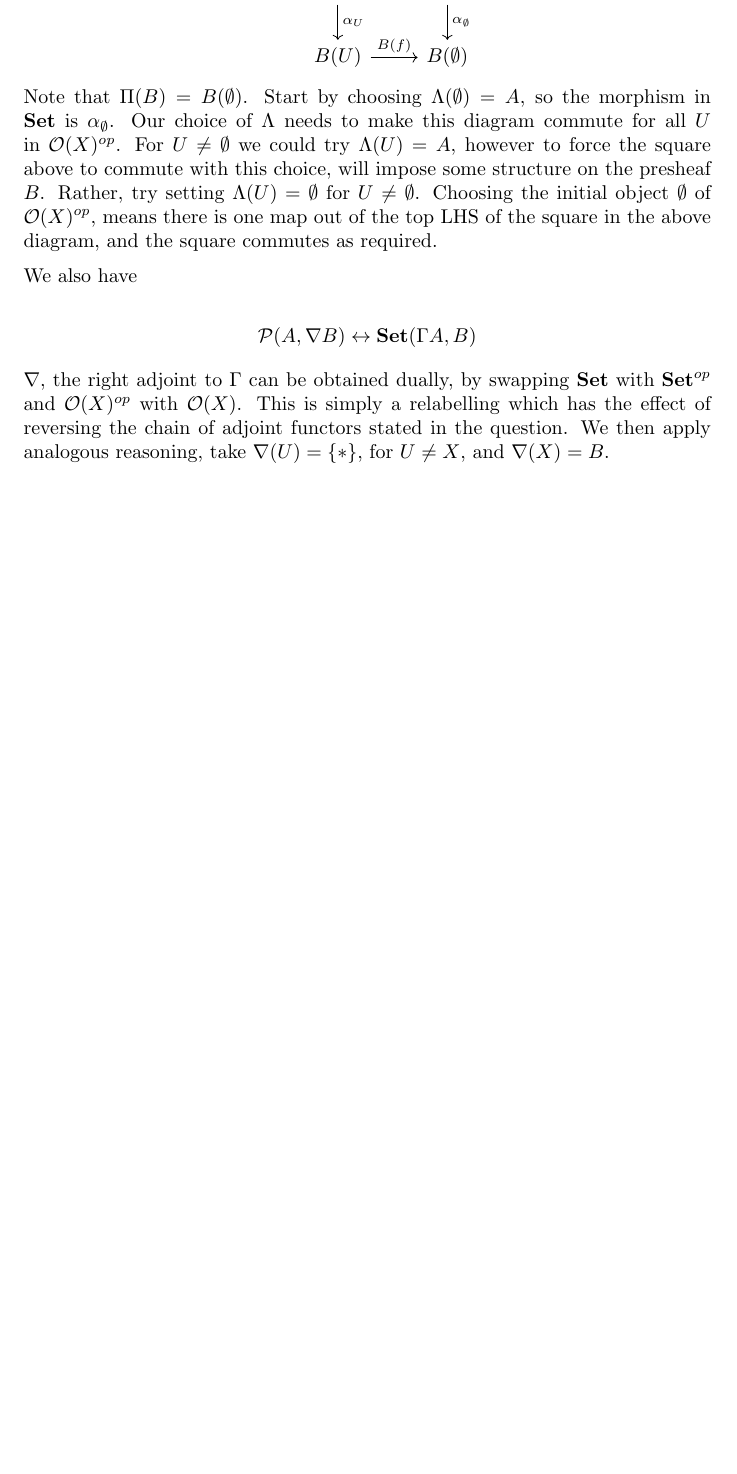
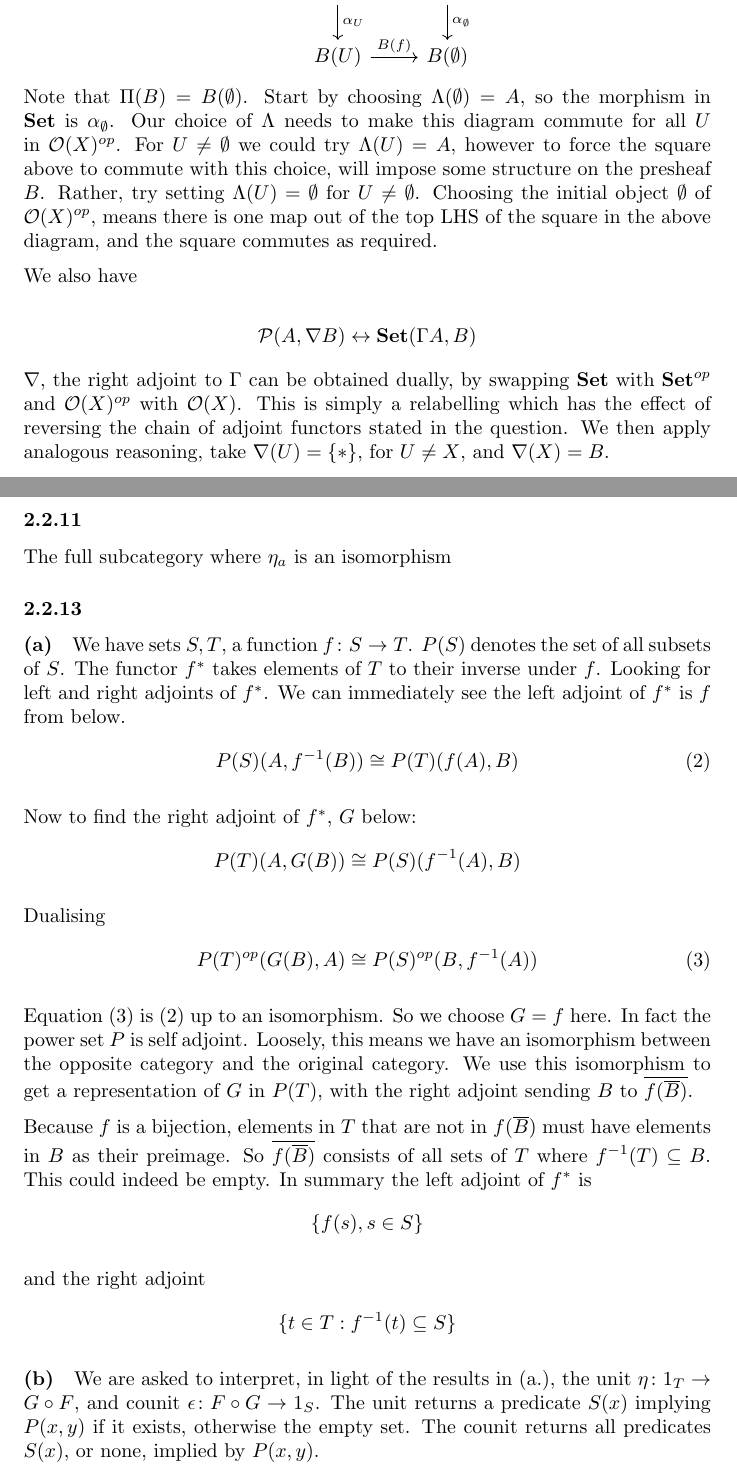
Before and after one commit to ajbarber/categorytheorystuff, a LaTeX document (leinster-ch2.tex): part of page 3 of 3 before the commit and two parts of pages 3 and 4 of 4 after it, the two joined at a grey line, cut so that both start at the same text, the shorter picture padded with empty space. Compiled offline with pdfLaTeX.

Commit message:
interpreting unit and counit as logical implications

```diff
--- a/leinster-ch2.tex
+++ b/leinster-ch2.tex
@@ -134,4 +134,45 @@ We also have
 
 $\nabla$, the right adjoint to $\Gamma$ can be obtained dually, by swapping $\mathbf{Set}$ with $\mathbf{Set}^{op}$ and $\mathcal{O}(X)^{op}$ with $\mathcal{O}(X)$. This is simply a relabelling which has the effect of reversing the chain of adjoint functors stated in the question. We then apply analogous reasoning, take $\nabla(U) = \{*\}$, for $U \neq X$, and $\nabla(X) = B$.
 
+
+\subsubsection*{2.2.11}
+The full subcategory where $\eta_a$ is an isomorphism
+
+\subsubsection*{2.2.13}
+\paragraph{(a)}
+We have sets $S, T$, a function $f\colon S \rightarrow T$. $P(S)$ denotes the set of all subsets of $S$. The functor $f^*$ takes elements of $T$ to their inverse under $f$. Looking for left and right adjoints of $f^*$. We can immediately see the left adjoint of $f^*$ is $f$ from below.
+\begin{align}
+\label{eqn:2213a1}
+  P(S)(A,f^{-1}(B)) & \cong P(T)(f(A), B)
+\end{align}
+
+Now to find the right adjoint of $f^*$, $G$ below:
+\begin{align*}
+  P(T)(A,G(B)) & \cong P(S)(f^{-1}(A), B)
+\end{align*}
+
+Dualising
+\begin{align}
+\label{eqn:2213a2}
+  P(T)^{op}(G(B),A) & \cong P(S)^{op}(B, f^{-1}(A))
+\end{align}
+
+Equation (\ref{eqn:2213a2}) is (\ref{eqn:2213a1}) up to an isomorphism. So we choose $G = f$ here. In fact the power set $P$ is self adjoint. Loosely, this means we have an isomorphism between the opposite category and the original category. We use this isomorphism to get a representation of $G$ in $P(T)$, with the right adjoint sending $B$ to $\overline{f(\overline{B})}$.
+
+Because $f$ is a bijection, elements in $T$ that are not in $f(\overline{B})$ must have elements in $B$ as their preimage. So $\overline{f(\overline{B})}$ consists of all sets of $T$ where $f^{-1}(T) \subseteq B$. This could indeed be empty. In summary the left adjoint of $f^*$ is
+\begin{align*}
+  \{ f(s), s \in S \}
+\end{align*}
+
+and the right adjoint
+\begin{align*}
+  \{ t \in T: f^{-1}(t) \subseteq S \}
+\end{align*}
+
+\paragraph{(b)}
+
+We are asked to interpret, in light of the results in (a.), the unit $\eta\colon 1_T \rightarrow G \circ F$, and counit $\epsilon\colon F \circ G \rightarrow 1_S$.
+The unit returns a predicate $S(x)$ implying $P(x,y)$ if it exists, otherwise the empty set.
+The counit returns all predicates $S(x)$, or none, implied by $P(x,y)$.
+
 \end {document}
```
Also changed, not shown: leinster-ch2.pdf.
